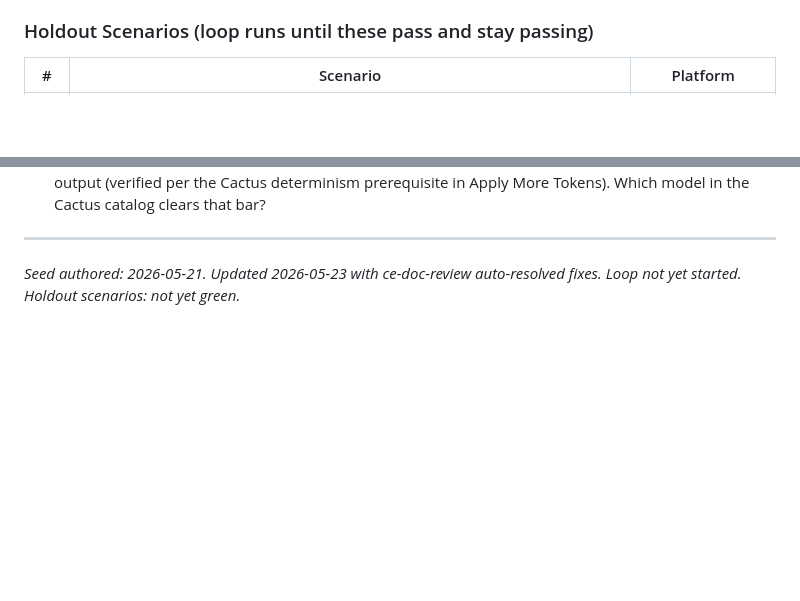
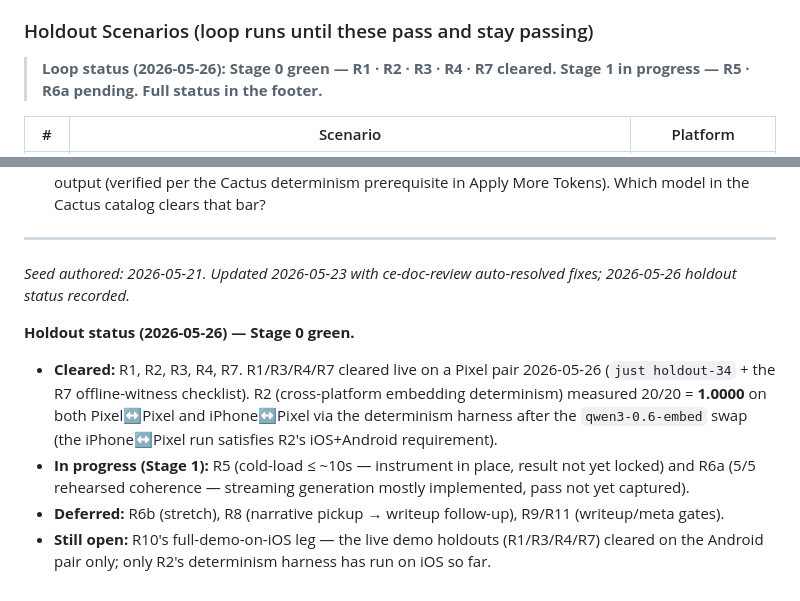
Before and after one commit to alycda/DittoXCactus, a Markdown page: _docs/SEED.md, 2 parts joined by grey strips. Drawn GitHub-style; blank space fills up the shorter version.

Commit message:
docs: record holdout status — R1/R2/R3/R4/R7 cleared, R5/R6a in progress
The status docs were stale: SEED.md still read "Loop not yet started.
Holdout scenarios: not yet green," and CLAUDE.md's cleared-list pre-dated
R2 passing. Recorded the current evidence-backed status across SEED.md
(footer + a loop-status banner over the holdout table), CLAUDE.md, and
plan 001:

- Cleared (Stage 0 green): R1, R3, R4, R7 (live Pixel pair, 2026-05-26)
  + R2 (cross-platform determinism, 20/20 = 1.0000 on iPhone↔Pixel after
  the qwen3-0.6-embed swap — satisfies R2's iOS+Android requirement).
- In progress (Stage 1): R5 (cold-load) and R6a (rehearsed coherence).
- Deferred: R6b, R8 (→ writeup), R9/R11 (writeup/meta).
- Still open: R10's full-demo-on-iOS leg (live holdouts ran on the
  Android pair only).

Co-Authored-By: Claude Opus 4.8 <noreply@anthropic.com>

```diff
--- a/_docs/SEED.md
+++ b/_docs/SEED.md
@@ -39,6 +39,8 @@ The deliverable is a working two-device demo plus a writeup that argues *retriev
 - **Stage 2** — out of scope. Document ingestion plumbing for arbitrary file types is not part of this seed and not part of the loop. If significant time is left after Stage 1 ships, it gets handled in a follow-on seed, not by widening this one mid-loop.
 
 ### Holdout Scenarios (loop runs until these pass and stay passing)
+
+> **Loop status (2026-05-26): Stage 0 green — R1 · R2 · R3 · R4 · R7 cleared. Stage 1 in progress — R5 · R6a pending. Full status in the footer.**
 
 | # | Scenario | Platform |
 |---|----------|----------|
@@ -194,4 +196,10 @@ The following items are unresolved as of seed authoring. Resolutions should be f
 
 ---
 
-*Seed authored: 2026-05-21. Updated 2026-05-23 with ce-doc-review auto-resolved fixes. Loop not yet started. Holdout scenarios: not yet green.*
+*Seed authored: 2026-05-21. Updated 2026-05-23 with ce-doc-review auto-resolved fixes; 2026-05-26 holdout status recorded.*
+
+**Holdout status (2026-05-26) — Stage 0 green.**
+- **Cleared:** R1, R2, R3, R4, R7. R1/R3/R4/R7 cleared live on a Pixel pair 2026-05-26 (`just holdout-34` + the R7 offline-witness checklist). R2 (cross-platform embedding determinism) measured 20/20 = **1.0000** on both Pixel↔Pixel and iPhone↔Pixel via the determinism harness after the `qwen3-0.6-embed` swap (the iPhone↔Pixel run satisfies R2's iOS+Android requirement).
+- **In progress (Stage 1):** R5 (cold-load ≤ ~10s — instrument in place, result not yet locked) and R6a (5/5 rehearsed coherence — streaming generation mostly implemented, pass not yet captured).
+- **Deferred:** R6b (stretch), R8 (narrative pickup → writeup follow-up), R9/R11 (writeup/meta gates).
+- **Still open:** R10's full-demo-on-iOS leg — the live demo holdouts (R1/R3/R4/R7) cleared on the Android pair only; only R2's determinism harness has run on iOS so far.
```
Also changed, not shown: CLAUDE.md (+1 -1 lines), _docs/plans/001-feat-mesh-rag-demo.md (+2 -0 lines).
